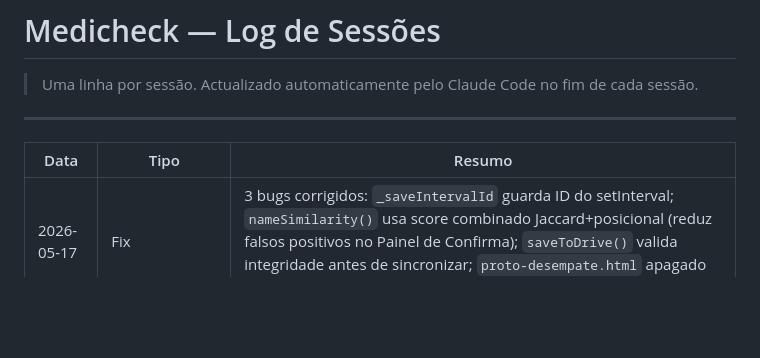
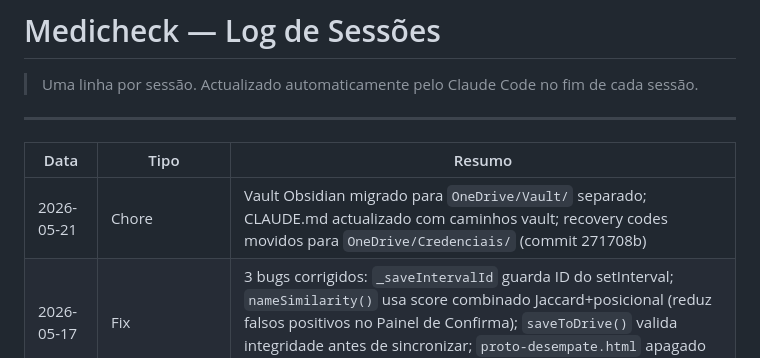
Before and after one commit to medicheck-app/medicheck, a Markdown page: CHANGELOG.md, the part around the change. Rendered like a GitHub page; blank space fills up the shorter version.

Commit message:
docs: actualizar changelog após migração vault (sessão 21 Mai)

```diff
--- a/CHANGELOG.md
+++ b/CHANGELOG.md
@@ -6,6 +6,7 @@
 
 | Data | Tipo | Resumo |
 |------|------|--------|
+| 2026-05-21 | Chore | Vault Obsidian migrado para `OneDrive/Vault/` separado; CLAUDE.md actualizado com caminhos vault; recovery codes movidos para `OneDrive/Credenciais/` (commit 271708b) |
 | 2026-05-17 | Fix | 3 bugs corrigidos: `_saveIntervalId` guarda ID do setInterval; `nameSimilarity()` usa score combinado Jaccard+posicional (reduz falsos positivos no Painel de Confirma); `saveToDrive()` valida integridade antes de sincronizar; `proto-desempate.html` apagado (commit 5502de1) |
 | 2026-05-16 | UI | Toast topo reposicionado à esquerda abaixo do header MediCheck; container visual (fundo/borda) removido — mantém spinner + texto (commit 25c64e8) |
 | 2026-05-16 | Feat | Select fixo de procedimento para gastroenterologia: Endoscopia / Colonoscopia / Endoscopia + Colonoscopia; aparece ao seleccionar tipo Gastro (commit c651c1c) |
```
